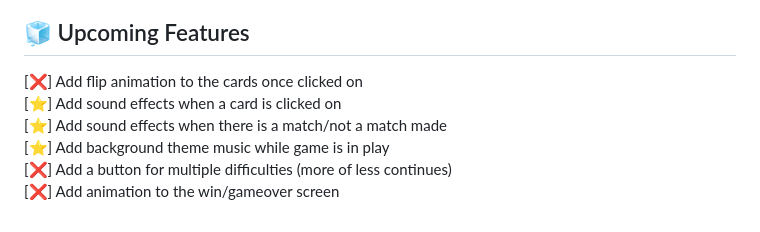
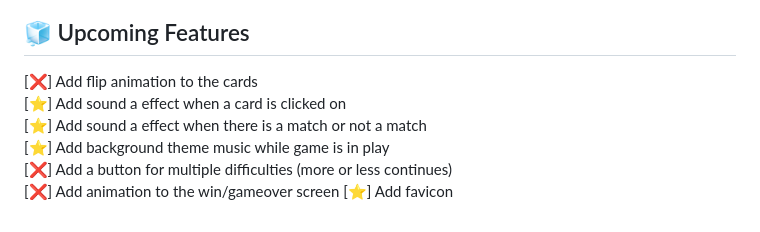
Before and after one commit to wKategianes/Mamma-Mia--Match-2, a Markdown page: README.md, the part around the change. GitHub-like rendering.

Commit message:
Update Readme.md
Fixed typos
Updated Readme

```diff
--- a/README.md
+++ b/README.md
@@ -54,10 +54,11 @@ If you are able to match all the cards before you run out of continues you win!
 
 ## :ice_cube: Upcoming Features
 
-[:x:] Add flip animation to the cards once clicked on<br>
-[:star:] Add sound effects when a card is clicked on<br>
-[:star:] Add sound effects when there is a match/not a match made<br>
+[:x:] Add flip animation to the cards<br>
+[:star:] Add sound a effect when a card is clicked on<br>
+[:star:] Add sound a effect when there is a match or not a match<br>
 [:star:] Add background theme music while game is in play<br>
-[:x:] Add a button for multiple difficulties (more of less continues)<br>
+[:x:] Add a button for multiple difficulties (more or less continues)<br>
 [:x:] Add animation to the win/gameover screen
+[:star:] Add favicon
 </div>
```
